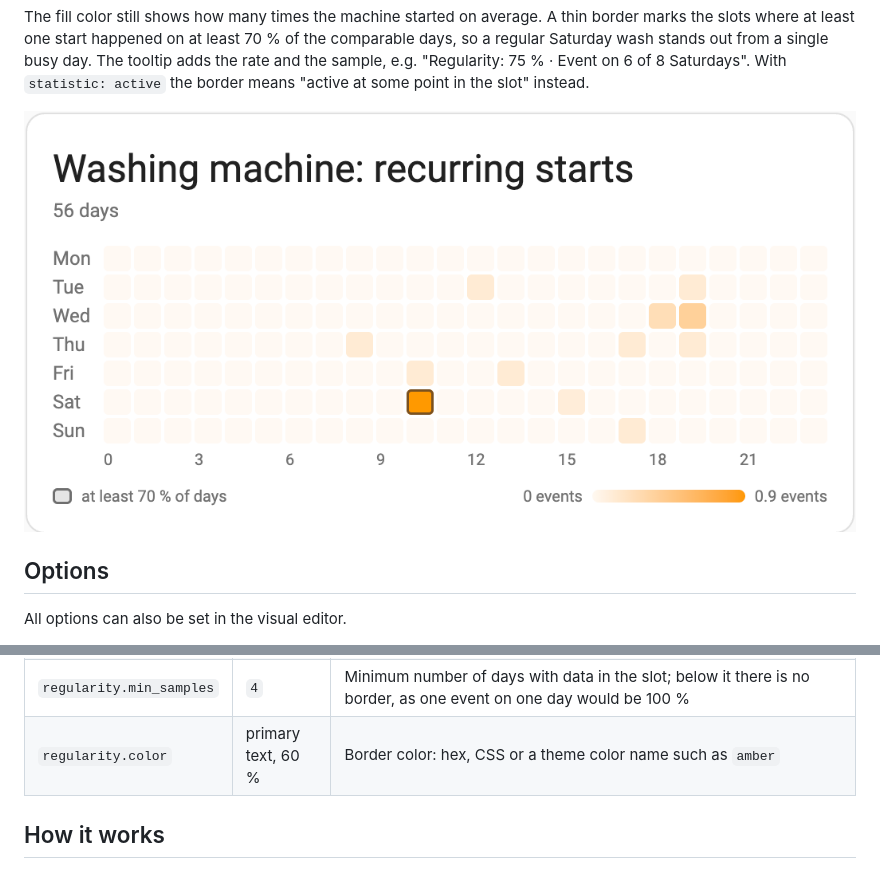
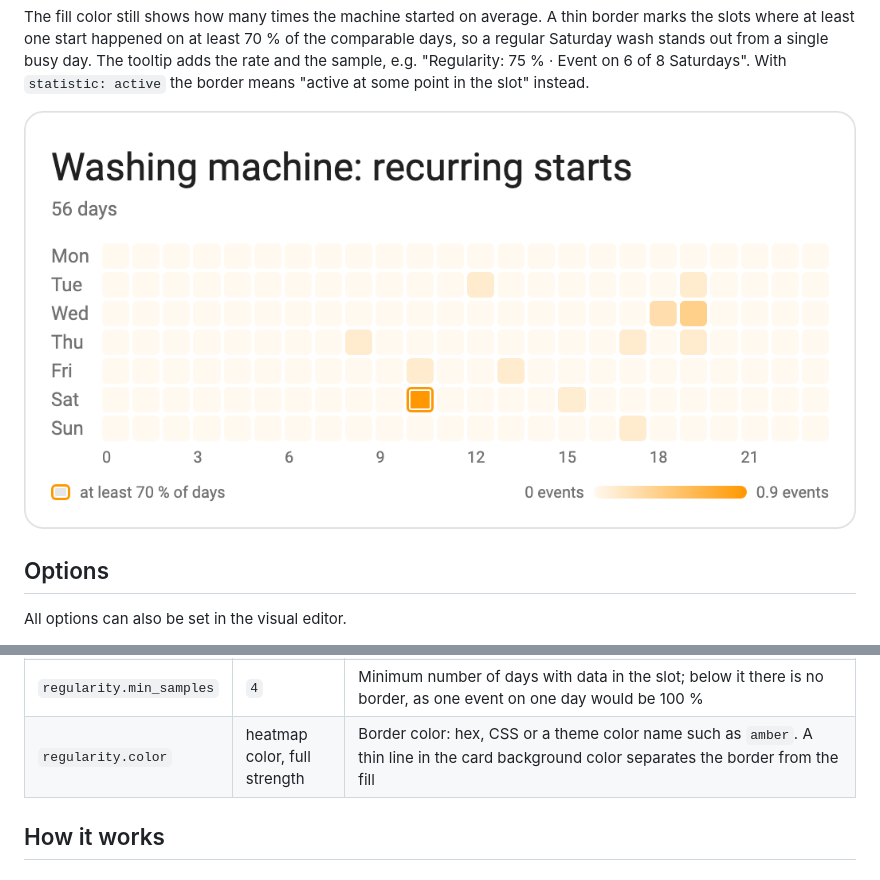
Before and after one commit to luc-ass/pattern-card, a Markdown page: README.md, 2 parts joined by grey strips. Rendered like a GitHub page; pictures changed too: docs/images/heatmap-regularity.png.

```diff
--- a/README.md
+++ b/README.md
@@ -182,7 +182,7 @@ All options can also be set in the visual editor.
 | `regularity.enabled` | `true` | `false` turns the border off but keeps the settings |
 | `regularity.threshold` | `70` | Minimum share of days (%) with at least one event (`events`) or with active time (`active`) in the slot. Several events on the same day count once |
 | `regularity.min_samples` | `4` | Minimum number of days with data in the slot; below it there is no border, as one event on one day would be 100 % |
-| `regularity.color` | primary text, 60 % | Border color: hex, CSS or a theme color name such as `amber` |
+| `regularity.color` | heatmap color, full strength | Border color: hex, CSS or a theme color name such as `amber`. A thin line in the card background color separates the border from the fill |
 
 ## How it works
 
```
Also changed, not shown: SPEC.md (+3 -2 lines), 4 other files.
